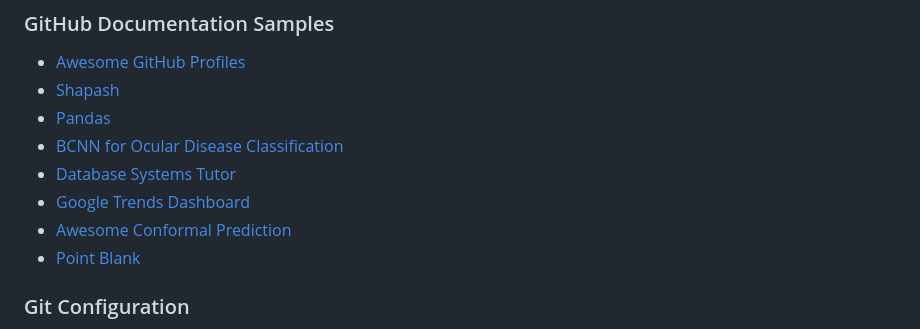
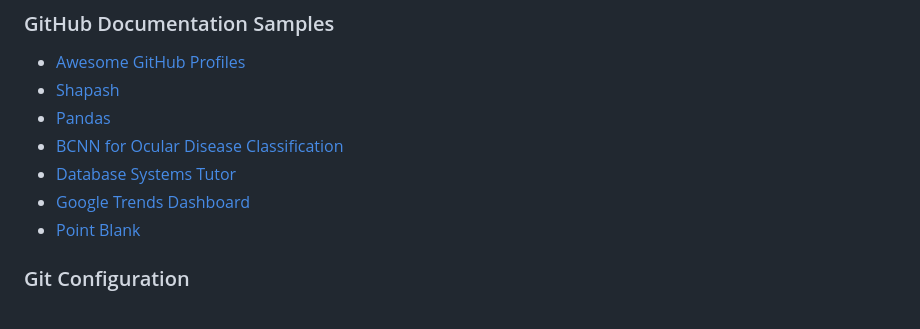
Before and after one commit to Ellie190/git-and-github-sources, a Markdown page: README.md, the part around the change. Drawn GitHub-style.

```diff
--- a/README.md
+++ b/README.md
@@ -65,7 +65,6 @@ Learning materials on Git and GitHub
 - [BCNN for Ocular Disease Classification](https://github.com/Ellie190/BCNN-for-Ocular-Disease-Classification)
 - [Database Systems Tutor](https://github.com/Ellie190/Database_Systems_Tutor)
 - [Google Trends Dashboard](https://github.com/Ellie190/Google-Trends-Dashboard)
-- [Awesome Conformal Prediction](https://github.com/valeman/awesome-conformal-prediction)
 - [Point Blank](https://github.com/rstudio/pointblank)
 
 ### Git Configuration
```
